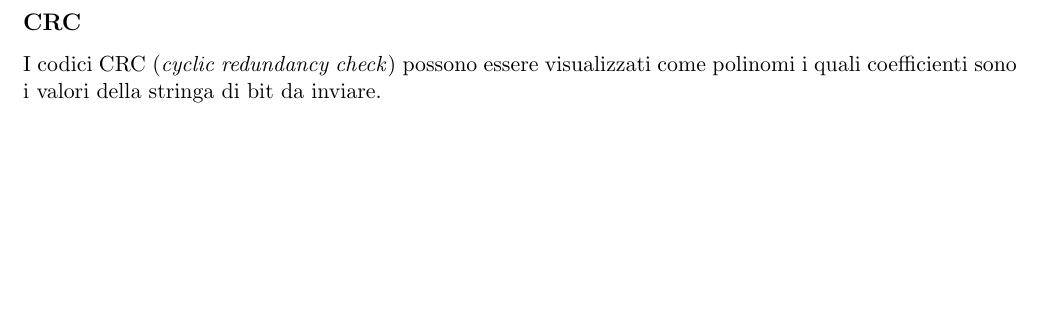
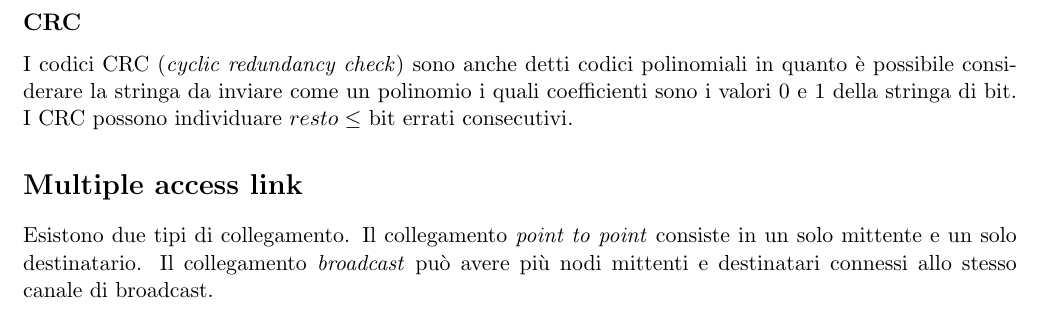
Before and after one commit to SapphireDragoness/Lecture-Notes, a LaTeX book (PISSIR/appunti_pissir.tex): part of page 2 of 2, cut so that both start at the same text, the shorter picture padded with empty space. Compiled offline with pdfLaTeX.

Commit message:
modified:   PISSIR/appunti_pissir.pdf 	modified:   PISSIR/appunti_pissir.tex

```diff
--- a/PISSIR/appunti_pissir.tex
+++ b/PISSIR/appunti_pissir.tex
@@ -2,7 +2,7 @@
 \usepackage[margin=.8in]{geometry}
 \usepackage[italian]{babel}
 
-\title{Appunti Probabilità e Statistica}
+\title{Appunti PISSIR}
 
 \begin{document}
 \chapter*{Link Layer e LAN}
@@ -29,6 +29,10 @@ La forma più semplice di error detection è l'utilizzo di un bit di parità. Gl
 Con uno schema di parità \textit{bidimensionale}, dove i bit sono disposti a matrice, è possibile identificare il bit
 corrotto e correggerlo. Questo schema non può correggere due errori in un singolo pacchetto, ma li può individuare.
 \subsection*{CRC}
-I codici CRC (\textit{cyclic redundancy check}) possono essere visualizzati come polinomi i quali coefficienti sono i valori
-della stringa di bit da inviare.
+I codici CRC (\textit{cyclic redundancy check}) sono anche detti codici polinomiali in quanto è possibile considerare la
+stringa da inviare come un polinomio i quali coefficienti sono i valori 0 e 1 della stringa di bit. I CRC possono individuare
+$resto\leq$ bit errati consecutivi.
+\section*{Multiple access link}
+Esistono due tipi di collegamento. Il collegamento \textit{point to point} consiste in un solo mittente e un solo destinatario.
+Il collegamento \textit{broadcast} può avere più nodi mittenti e destinatari connessi allo stesso canale di broadcast.
 \end{document}
```
Also changed, not shown: PISSIR/appunti_pissir.pdf.
